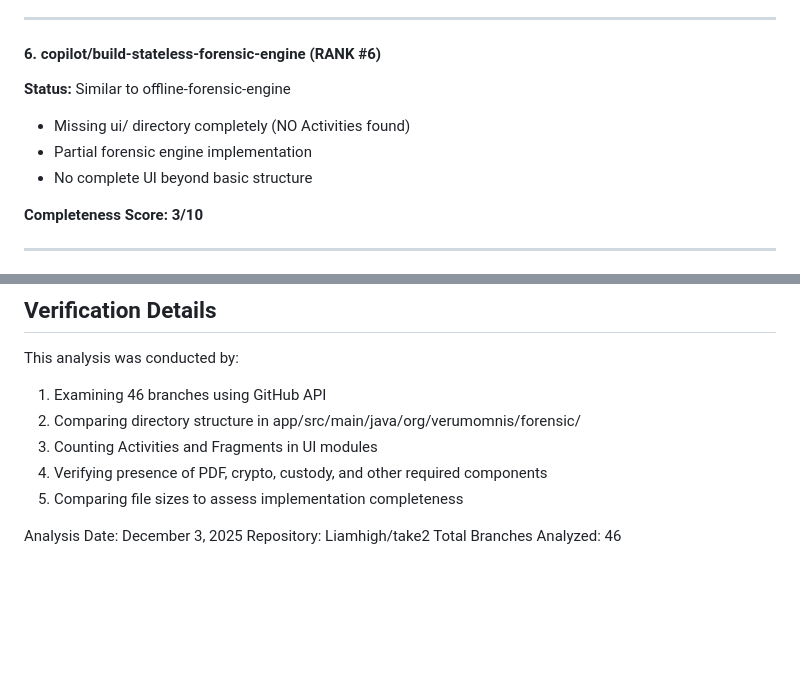
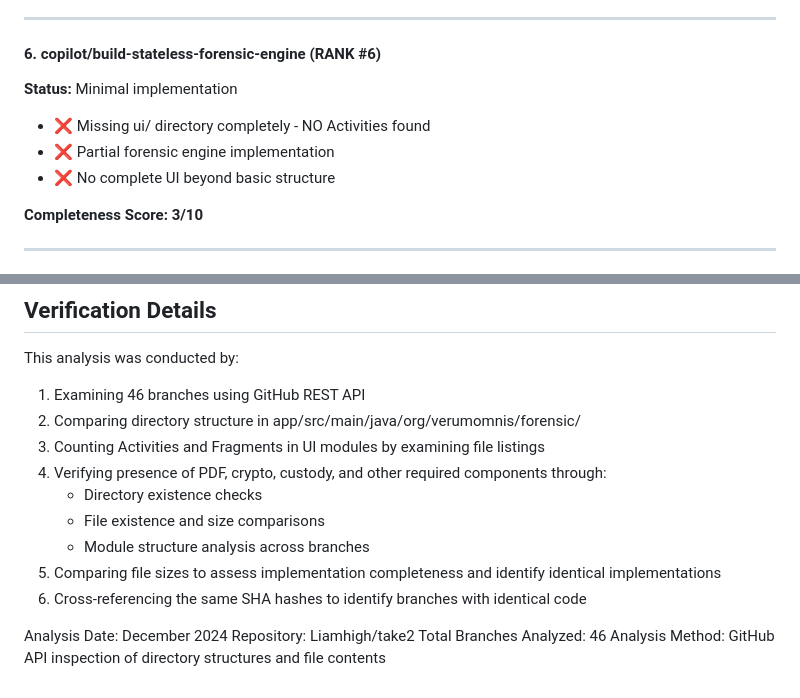
Before and after one commit to Liamhigh/take2, a Markdown page: BRANCH_ANALYSIS_REPORT.md, 2 parts joined by grey strips. GitHub-like rendering; blank space fills up the shorter version.

Commit message:
Improve branch analysis report based on code review feedback
Co-authored-by: Liamhigh <36531077+Liamhigh@users.noreply.github.com>

```diff
--- a/BRANCH_ANALYSIS_REPORT.md
+++ b/BRANCH_ANALYSIS_REPORT.md
@@ -133,10 +133,10 @@ Same 10 modules as above branches
 ---
 
 #### 6. **copilot/build-stateless-forensic-engine** (RANK #6)
-**Status:** Similar to offline-forensic-engine
-- Missing ui/ directory completely (NO Activities found)
-- Partial forensic engine implementation
-- No complete UI beyond basic structure
+**Status:** Minimal implementation
+- ❌ Missing ui/ directory completely - NO Activities found
+- ❌ Partial forensic engine implementation
+- ❌ No complete UI beyond basic structure
 
 **Completeness Score: 3/10**
 
@@ -239,12 +239,17 @@ For production use or further development, **use the `main` branch** as it repre
 ## Verification Details
 
 This analysis was conducted by:
-1. Examining 46 branches using GitHub API
+1. Examining 46 branches using GitHub REST API
 2. Comparing directory structure in app/src/main/java/org/verumomnis/forensic/
-3. Counting Activities and Fragments in UI modules
-4. Verifying presence of PDF, crypto, custody, and other required components
-5. Comparing file sizes to assess implementation completeness
+3. Counting Activities and Fragments in UI modules by examining file listings
+4. Verifying presence of PDF, crypto, custody, and other required components through:
+   - Directory existence checks
+   - File existence and size comparisons
+   - Module structure analysis across branches
+5. Comparing file sizes to assess implementation completeness and identify identical implementations
+6. Cross-referencing the same SHA hashes to identify branches with identical code
 
-Analysis Date: December 3, 2025
+Analysis Date: December 2024
 Repository: Liamhigh/take2
 Total Branches Analyzed: 46
+Analysis Method: GitHub API inspection of directory structures and file contents
```
